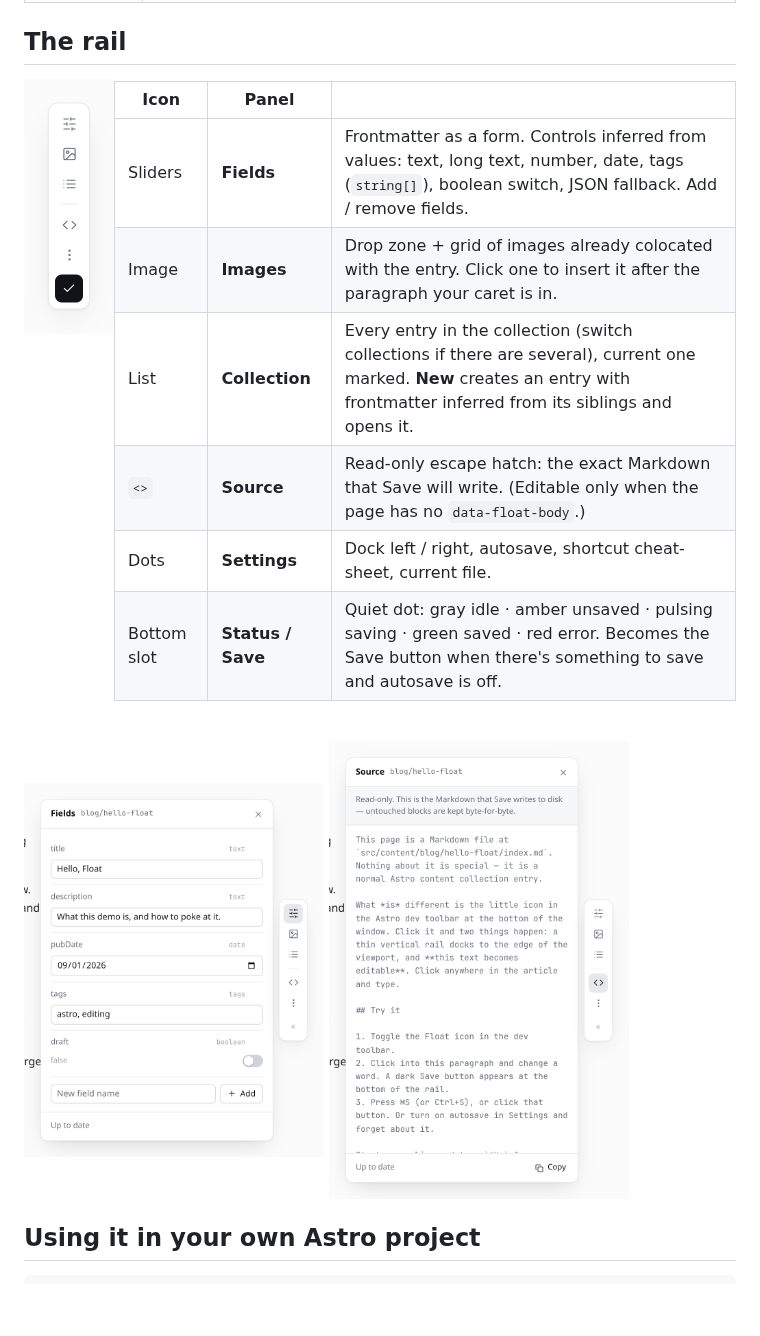
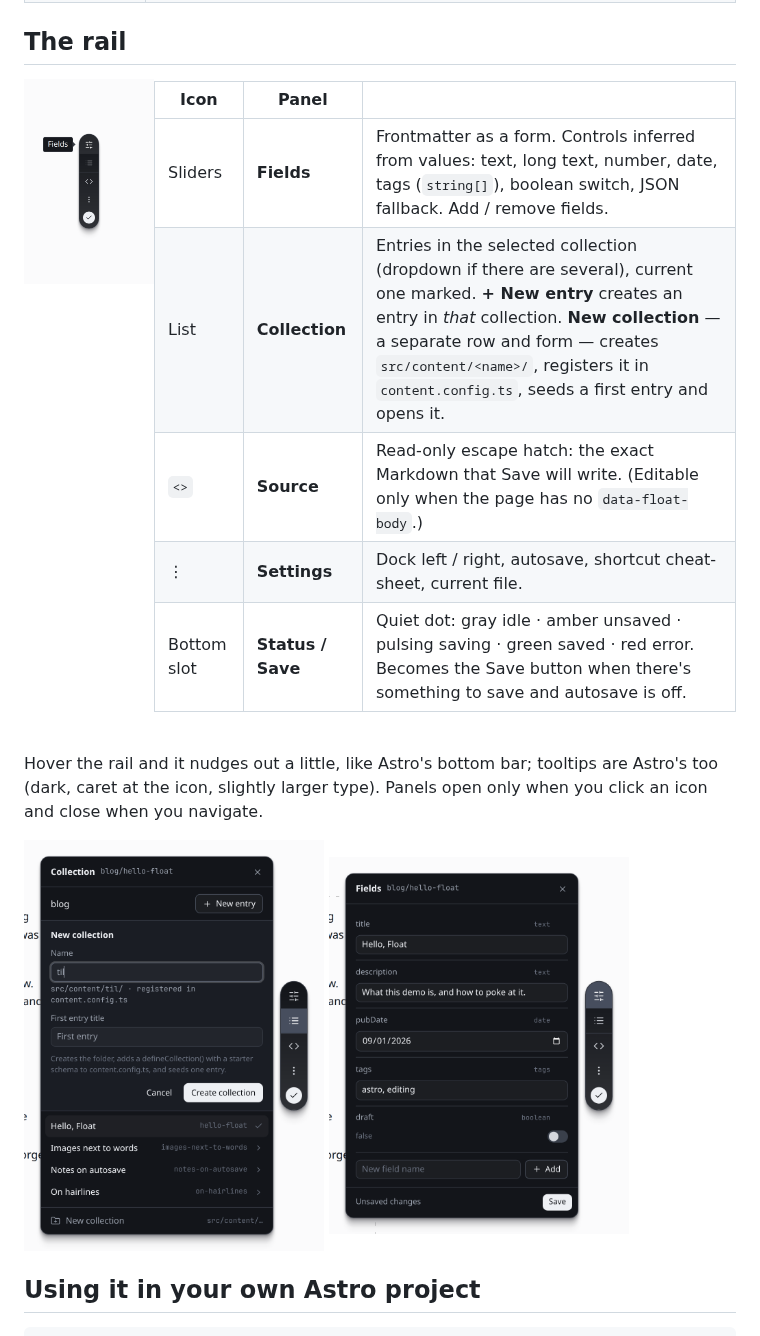
Before and after one commit to iannuttall/astro-float, a Markdown page: README.md, the part around one of its changes. Drawn GitHub-style; pictures changed too: docs/float-collection.png, docs/float-fields.png, docs/float-rail.png; blank space fills up the shorter version.

Commit message:
Docs: always-on rail, soft navigation, collection creation, new screenshots
Co-authored-by: ian nuttall <iannuttall@users.noreply.github.com>

```diff
--- a/README.md
+++ b/README.md
@@ -32,23 +33,24 @@ Open <http://localhost:4321/blog/hello-float/>, move the mouse to the bottom of
 ## The rail
 
 <p>
-  <img src="docs/float-rail.png" width="90" alt="The rail: Fields, Images, Collection, Source, Settings, and a dark Save button in the bottom slot" align="left" hspace="12">
+  <img src="docs/float-rail.png" width="130" alt="The rail: Fields, Collection, Source, Settings, status/Save; an Astro-style tooltip with a caret" align="left" hspace="12">
 </p>
 
 | Icon | Panel | |
 | --- | --- | --- |
 | Sliders | **Fields** | Frontmatter as a form. Controls inferred from values: text, long text, number, date, tags (`string[]`), boolean switch, JSON fallback. Add / remove fields. |
-| Image | **Images** | Drop zone + grid of images already colocated with the entry. Click one to insert it after the paragraph your caret is in. |
-| List | **Collection** | Every entry in the collection (switch collections if there are several), current one marked. **New** creates an entry with frontmatter inferred from its siblings and opens it. |
+| List | **Collection** | Entries in the selected collection (dropdown if there are several), current one marked. **+ New entry** creates an entry in *that* collection. **New collection** — a separate row and form — creates `src/content/<name>/`, registers it in `content.config.ts`, seeds a first entry and opens it. |
 | `<>` | **Source** | Read-only escape hatch: the exact Markdown that Save will write. (Editable only when the page has no `data-float-body`.) |
-| Dots | **Settings** | Dock left / right, autosave, shortcut cheat-sheet, current file. |
+| ⋮ | **Settings** | Dock left / right, autosave, shortcut cheat-sheet, current file. |
 | Bottom slot | **Status / Save** | Quiet dot: gray idle · amber unsaved · pulsing saving · green saved · red error. Becomes the Save button when there's something to save and autosave is off. |
 
 <br clear="all">
 
+Hover the rail and it nudges out a little, like Astro's bottom bar; tooltips are Astro's too (dark, caret at the icon, slightly larger type). Panels open only when you click an icon and close when you navigate.
+
 <p>
+  <img src="docs/float-collection.png" width="300" alt="Collection panel with the New collection form open">
   <img src="docs/float-fields.png" width="300" alt="Fields panel with inferred frontmatter controls">
-  <img src="docs/float-source.png" width="300" alt="Source panel showing the Markdown that will be written">
 </p>
 
 ## Using it in your own Astro project
```
Also changed, not shown: other parts of README.md (+31 -22 lines), packages/astro-float/README.md (+1 -1 lines), docs/float-editing.png.
